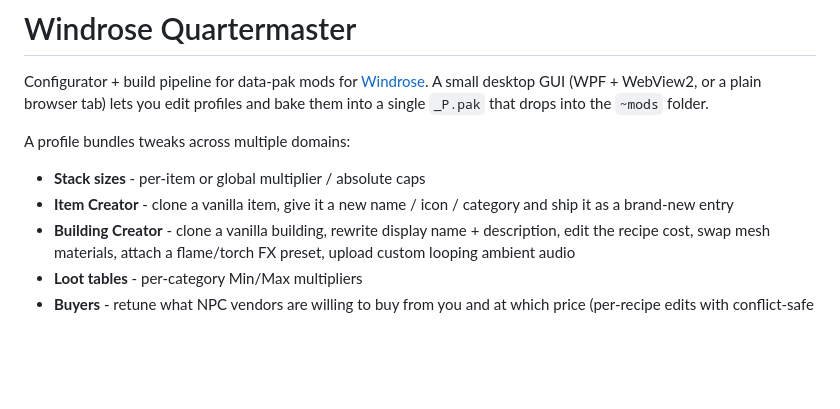
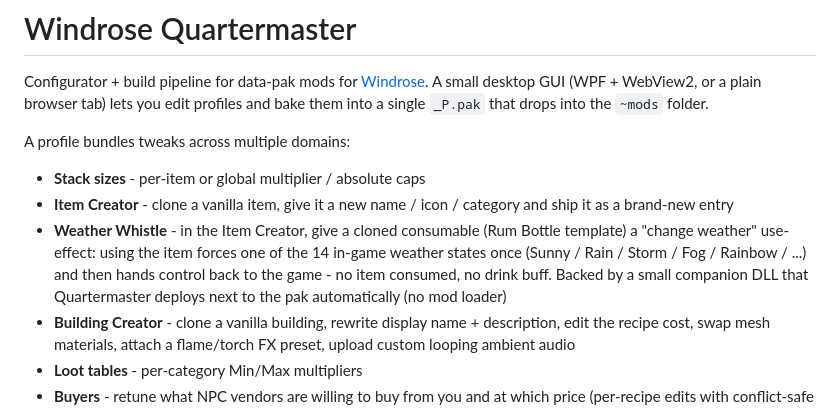
Before and after one commit to themelektaus/windrose-quartermaster-mod, a Markdown page: README.md, the part around one of its changes. GitHub-like rendering; blank space fills up the shorter version.

```diff
--- a/README.md
+++ b/README.md
@@ -10,6 +10,12 @@ A profile bundles tweaks across multiple domains:
 - **Stack sizes** - per-item or global multiplier / absolute caps
 - **Item Creator** - clone a vanilla item, give it a new name / icon /
   category and ship it as a brand-new entry
+- **Weather Whistle** - in the Item Creator, give a cloned consumable
+  (Rum Bottle template) a "change weather" use-effect: using the item
+  forces one of the 14 in-game weather states once (Sunny / Rain / Storm
+  / Fog / Rainbow / ...) and then hands control back to the game - no
+  item consumed, no drink buff. Backed by a small companion DLL that
+  Quartermaster deploys next to the pak automatically (no mod loader)
 - **Building Creator** - clone a vanilla building, rewrite display name +
   description, edit the recipe cost, swap mesh materials, attach a
   flame/torch FX preset, upload custom looping ambient audio
```
Also changed, not shown: other parts of README.md (+42 -11 lines).
